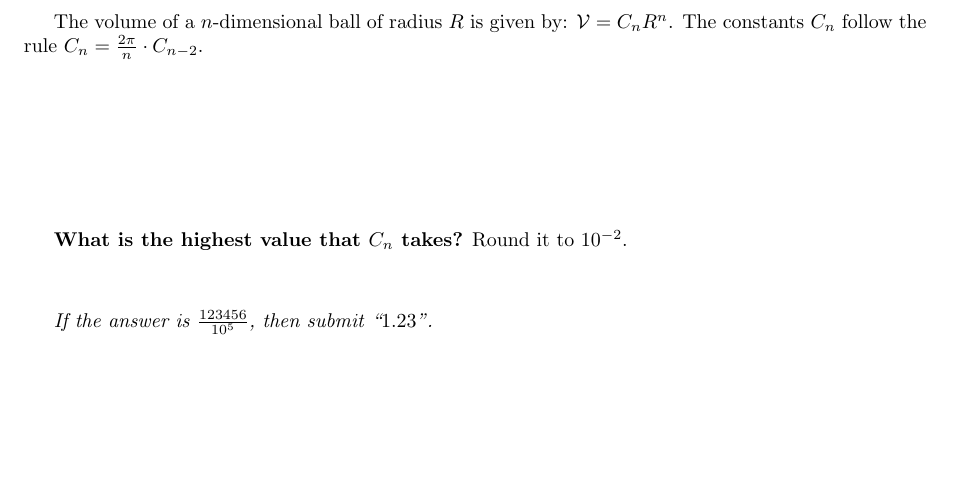
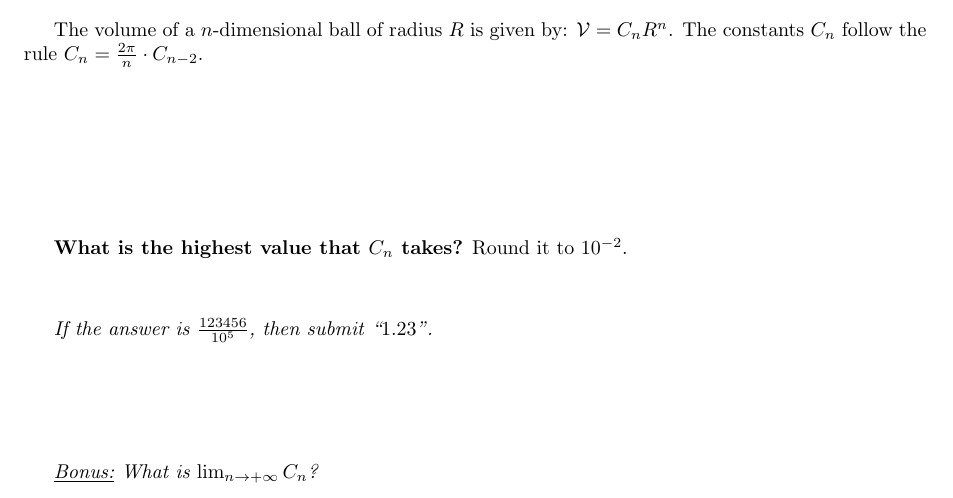
Before and after one commit to MICS-Lab/Enigmas-Xmas2023, a LaTeX document (enigmas/08enigma.tex): part of the page, cut so that both start at the same text, the shorter picture padded with empty space. Compiled offline with pdfLaTeX.

Commit message:
added bonus question

```diff
--- a/enigmas/08enigma.tex
+++ b/enigmas/08enigma.tex
@@ -45,6 +45,10 @@
 
 	\textit{If the answer is $\frac{123456}{10^5}$, then submit “$1.23$”.}
 
+	\vspace{5\baselineskip}
+
+	\textit{\underline{Bonus:} What is $\lim_{n \to +\infty} C_n$?}
+
 	% n=1:  C_n = 2          ~ 2.00000...
 	% n=2:  C_n = pi         ~ 3.14159...
 	% n=3:  C_n = 4pi/3      ~ 4.18879...
```
